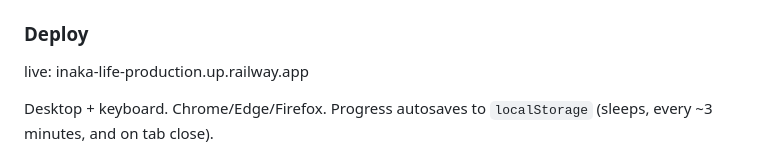
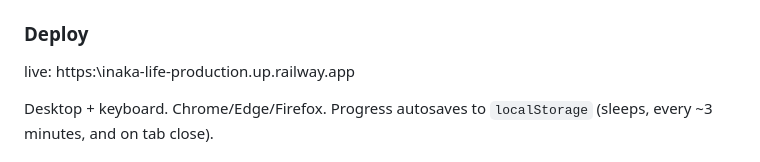
Before and after one commit to sh1vanshgaur/inaka-life, a Markdown page: README.md, the part around the change. Rendered like a GitHub page.

Commit message:
Fix URL formatting in README.md

```diff
--- a/README.md
+++ b/README.md
@@ -11,7 +11,7 @@ server: `python -m http.server`. A zero-dependency `node server.js` also works.)
 
 ### Deploy
 
-live: inaka-life-production.up.railway.app
+live: https:\\inaka-life-production.up.railway.app
 
 Desktop + keyboard. Chrome/Edge/Firefox. Progress autosaves to `localStorage`
 (sleeps, every ~3 minutes, and on tab close).
```
